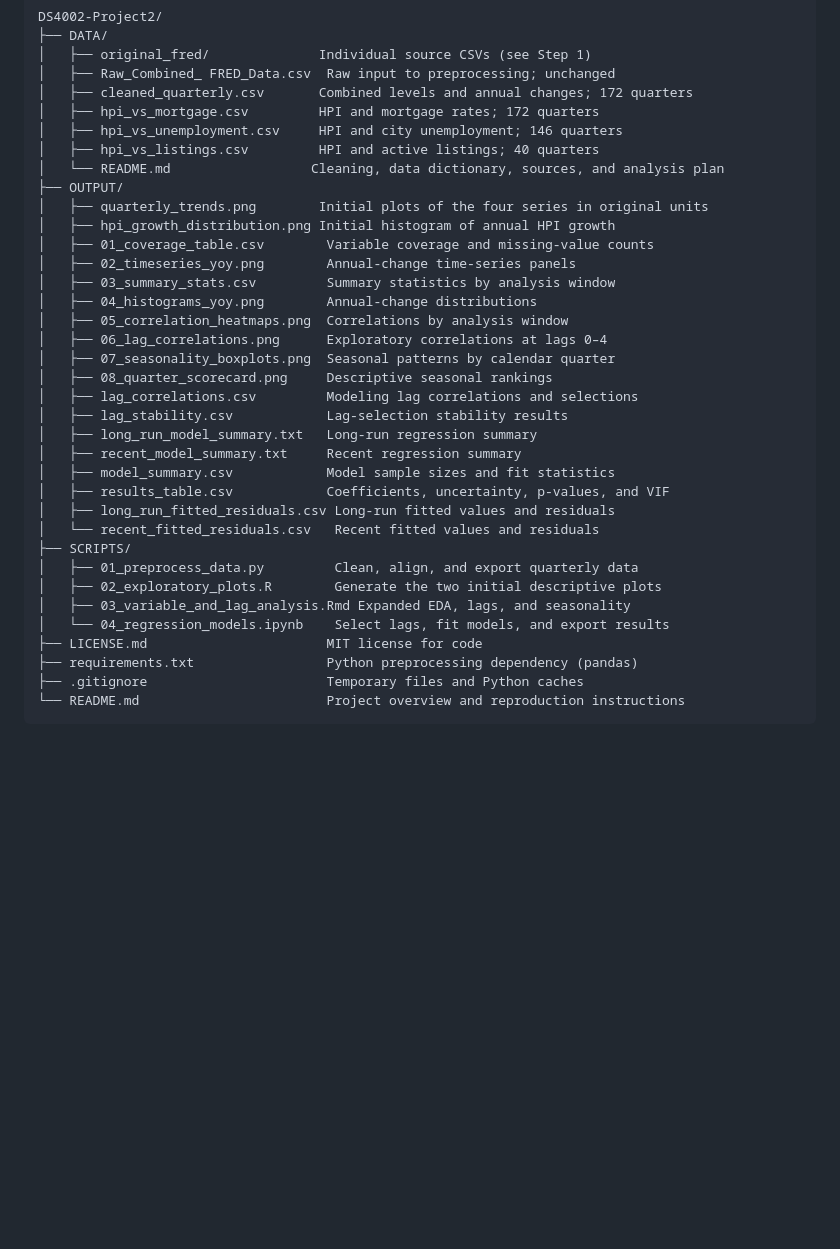
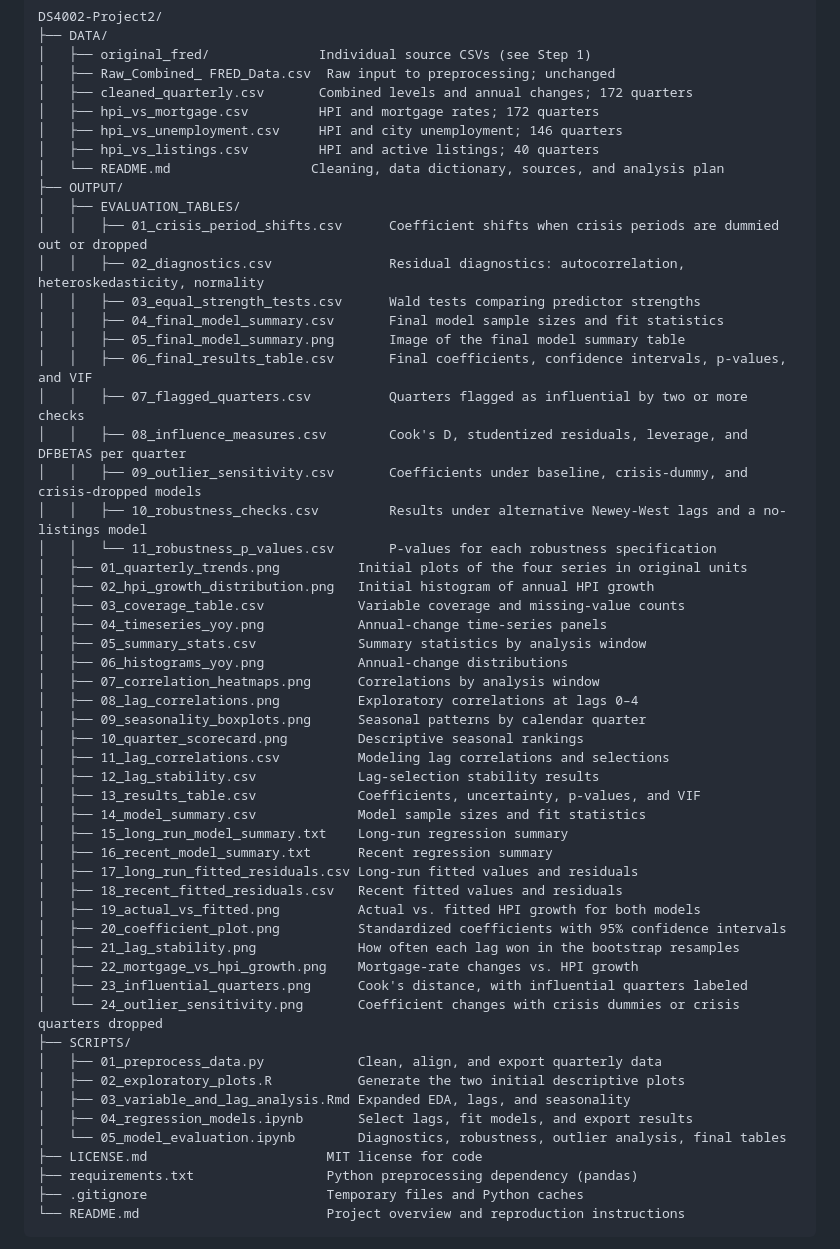
Before and after one commit to hershiaytoda/DS4002-Project2, a Markdown page: README.md, the part around the change. Rendered like a GitHub page; blank space fills up the shorter version.

Commit message:
Revise README to include evaluation tables and outputs
Updated the file structure in the README to reflect new evaluation tables and additional output files.

```diff
--- a/README.md
+++ b/README.md
@@ -23,29 +23,48 @@ DS4002-Project2/
 │   ├── hpi_vs_listings.csv         HPI and active listings; 40 quarters
 │   └── README.md                  Cleaning, data dictionary, sources, and analysis plan
 ├── OUTPUT/
-│   ├── quarterly_trends.png        Initial plots of the four series in original units
-│   ├── hpi_growth_distribution.png Initial histogram of annual HPI growth
-│   ├── 01_coverage_table.csv        Variable coverage and missing-value counts
-│   ├── 02_timeseries_yoy.png        Annual-change time-series panels
-│   ├── 03_summary_stats.csv         Summary statistics by analysis window
-│   ├── 04_histograms_yoy.png        Annual-change distributions
-│   ├── 05_correlation_heatmaps.png  Correlations by analysis window
-│   ├── 06_lag_correlations.png      Exploratory correlations at lags 0–4
-│   ├── 07_seasonality_boxplots.png  Seasonal patterns by calendar quarter
-│   ├── 08_quarter_scorecard.png     Descriptive seasonal rankings
-│   ├── lag_correlations.csv         Modeling lag correlations and selections
-│   ├── lag_stability.csv            Lag-selection stability results
-│   ├── long_run_model_summary.txt   Long-run regression summary
-│   ├── recent_model_summary.txt     Recent regression summary
-│   ├── model_summary.csv            Model sample sizes and fit statistics
-│   ├── results_table.csv            Coefficients, uncertainty, p-values, and VIF
-│   ├── long_run_fitted_residuals.csv Long-run fitted values and residuals
-│   └── recent_fitted_residuals.csv   Recent fitted values and residuals
+│   ├── EVALUATION_TABLES/
+│   │   ├── 01_crisis_period_shifts.csv      Coefficient shifts when crisis periods are dummied out or dropped
+│   │   ├── 02_diagnostics.csv               Residual diagnostics: autocorrelation, heteroskedasticity, normality
+│   │   ├── 03_equal_strength_tests.csv      Wald tests comparing predictor strengths
+│   │   ├── 04_final_model_summary.csv       Final model sample sizes and fit statistics
+│   │   ├── 05_final_model_summary.png       Image of the final model summary table
+│   │   ├── 06_final_results_table.csv       Final coefficients, confidence intervals, p-values, and VIF
+│   │   ├── 07_flagged_quarters.csv          Quarters flagged as influential by two or more checks
+│   │   ├── 08_influence_measures.csv        Cook's D, studentized residuals, leverage, and DFBETAS per quarter
+│   │   ├── 09_outlier_sensitivity.csv       Coefficients under baseline, crisis-dummy, and crisis-dropped models
+│   │   ├── 10_robustness_checks.csv         Results under alternative Newey-West lags and a no-listings model
+│   │   └── 11_robustness_p_values.csv       P-values for each robustness specification
+│   ├── 01_quarterly_trends.png          Initial plots of the four series in original units
+│   ├── 02_hpi_growth_distribution.png   Initial histogram of annual HPI growth
+│   ├── 03_coverage_table.csv            Variable coverage and missing-value counts
+│   ├── 04_timeseries_yoy.png            Annual-change time-series panels
+│   ├── 05_summary_stats.csv             Summary statistics by analysis window
+│   ├── 06_histograms_yoy.png            Annual-change distributions
+│   ├── 07_correlation_heatmaps.png      Correlations by analysis window
+│   ├── 08_lag_correlations.png          Exploratory correlations at lags 0–4
+│   ├── 09_seasonality_boxplots.png      Seasonal patterns by calendar quarter
+│   ├── 10_quarter_scorecard.png         Descriptive seasonal rankings
+│   ├── 11_lag_correlations.csv          Modeling lag correlations and selections
+│   ├── 12_lag_stability.csv             Lag-selection stability results
+│   ├── 13_results_table.csv             Coefficients, uncertainty, p-values, and VIF
+│   ├── 14_model_summary.csv             Model sample sizes and fit statistics
+│   ├── 15_long_run_model_summary.txt    Long-run regression summary
+│   ├── 16_recent_model_summary.txt      Recent regression summary
+│   ├── 17_long_run_fitted_residuals.csv Long-run fitted values and residuals
+│   ├── 18_recent_fitted_residuals.csv   Recent fitted values and residuals
+│   ├── 19_actual_vs_fitted.png          Actual vs. fitted HPI growth for both models
+│   ├── 20_coefficient_plot.png          Standardized coefficients with 95% confidence intervals
+│   ├── 21_lag_stability.png             How often each lag won in the bootstrap resamples
+│   ├── 22_mortgage_vs_hpi_growth.png    Mortgage-rate changes vs. HPI growth
+│   ├── 23_influential_quarters.png      Cook's distance, with influential quarters labeled
+│   └── 24_outlier_sensitivity.png       Coefficient changes with crisis dummies or crisis quarters dropped
 ├── SCRIPTS/
-│   ├── 01_preprocess_data.py         Clean, align, and export quarterly data
-│   ├── 02_exploratory_plots.R        Generate the two initial descriptive plots
+│   ├── 01_preprocess_data.py            Clean, align, and export quarterly data
+│   ├── 02_exploratory_plots.R           Generate the two initial descriptive plots
 │   ├── 03_variable_and_lag_analysis.Rmd Expanded EDA, lags, and seasonality
-│   └── 04_regression_models.ipynb    Select lags, fit models, and export results
+│   ├── 04_regression_models.ipynb       Select lags, fit models, and export results
+│   └── 05_model_evaluation.ipynb        Diagnostics, robustness, outlier analysis, final tables
 ├── LICENSE.md                       MIT license for code
 ├── requirements.txt                 Python preprocessing dependency (pandas)
 ├── .gitignore                       Temporary files and Python caches
```
